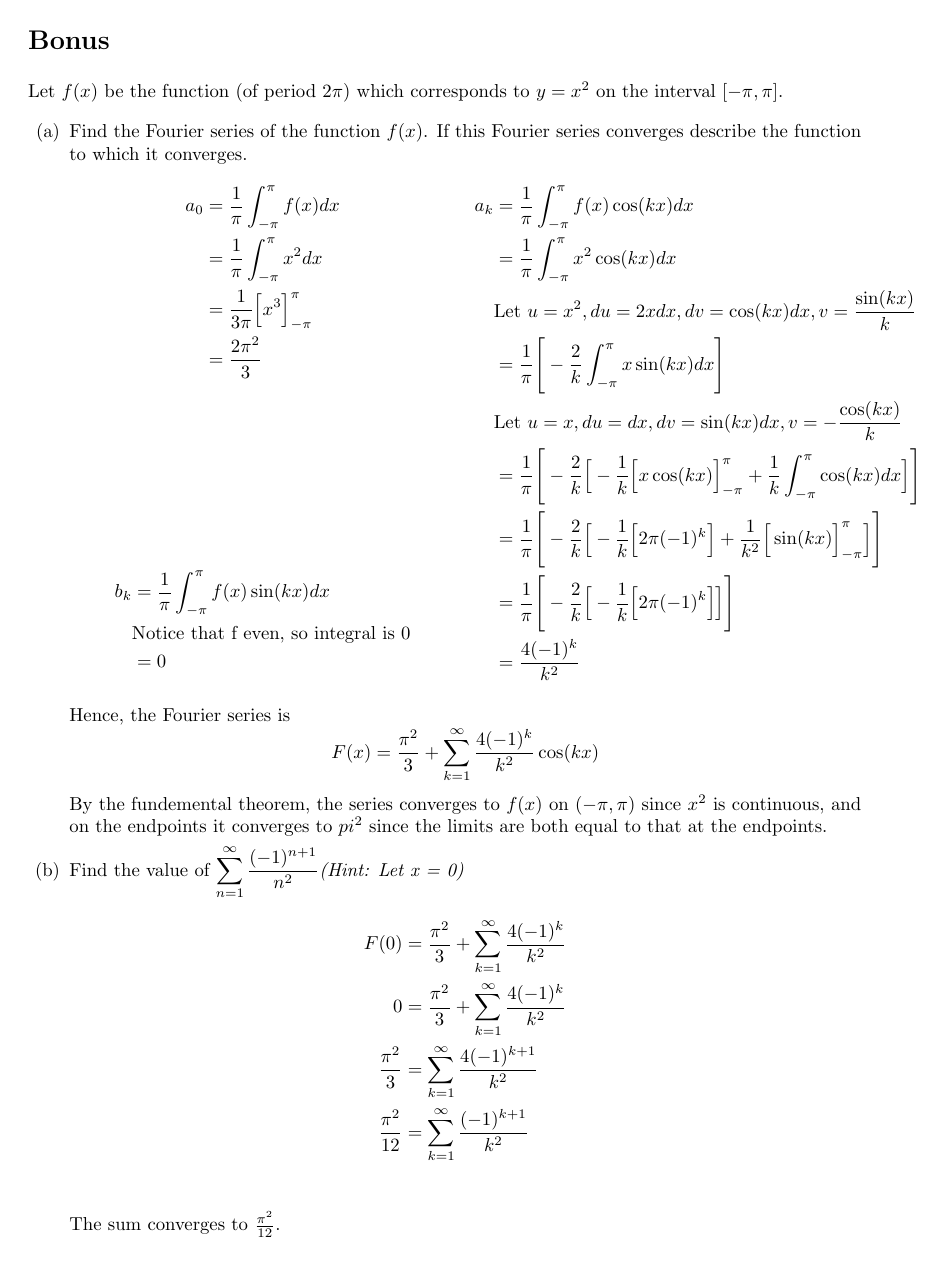
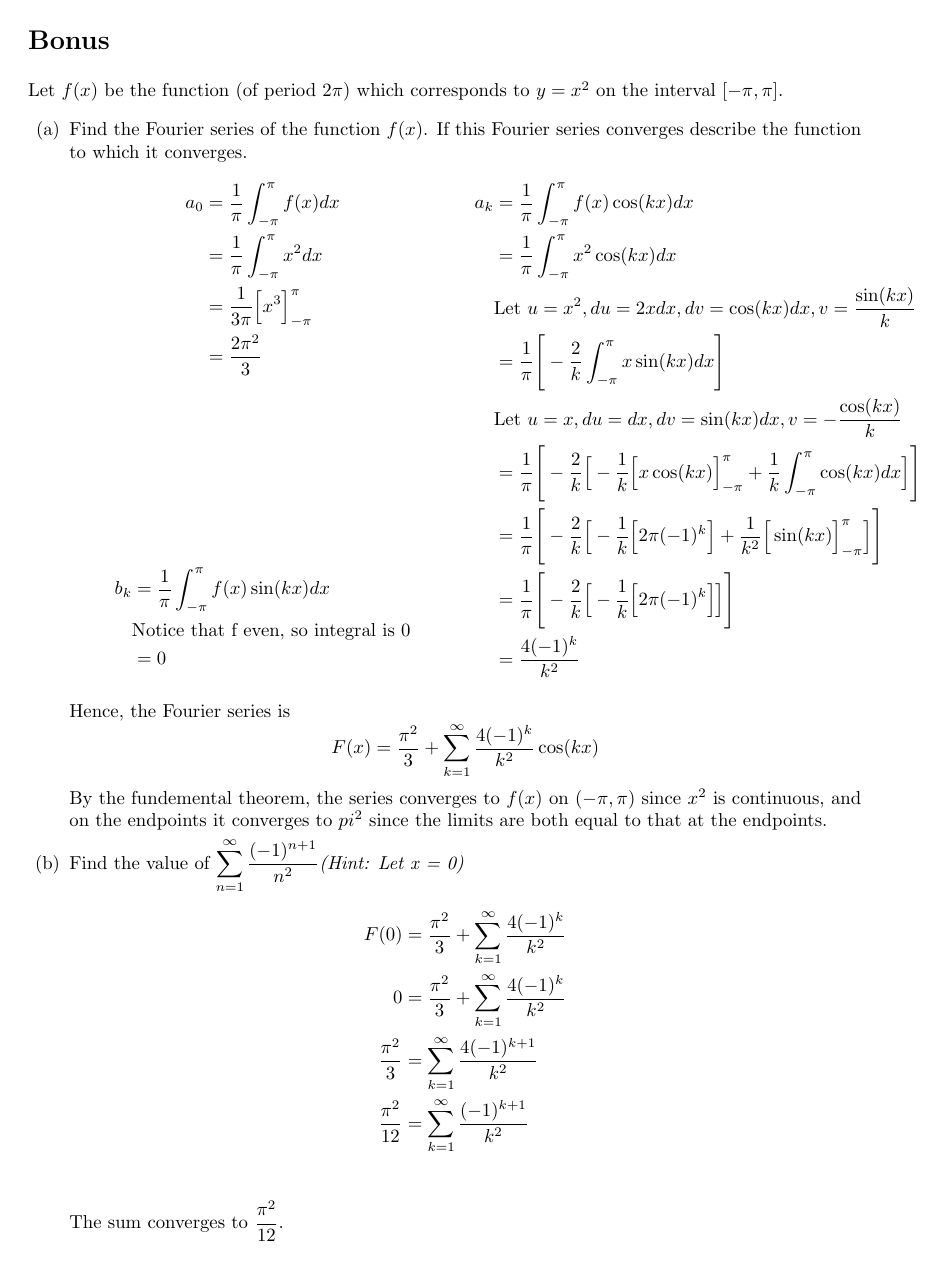
Before and after one commit to poonkeegan/school, a LaTeX document (matb42/a2.tex): page 13 of 13. Compiled offline with pdfLaTeX.

Commit message:
Fri Jan 26 09:04:28 EST 2018

```diff
--- a/matb42/a2.tex
+++ b/matb42/a2.tex
@@ -456,7 +456,7 @@ F(0) &= \frac{\pi^2}{3} + \sum_{k=1}^\infty \frac{4(-1)^k}{k^2} \\
  \frac{\pi^2}{3} &=  \sum_{k=1}^\infty \frac{4(-1)^{k+1}}{k^2} \\
  \frac{\pi^2}{12} &=  \sum_{k=1}^\infty \frac{(-1)^{k+1}}{k^2} \\
 \end{align*}
-The sum converges to $\frac{\pi^2}{12}$.
+The sum converges to $\displaystyle \frac{\pi^2}{12}$.
 \end{enumerate}
 \end{enumerate}
 
```
Also changed, not shown: matb42/a2.pdf.
